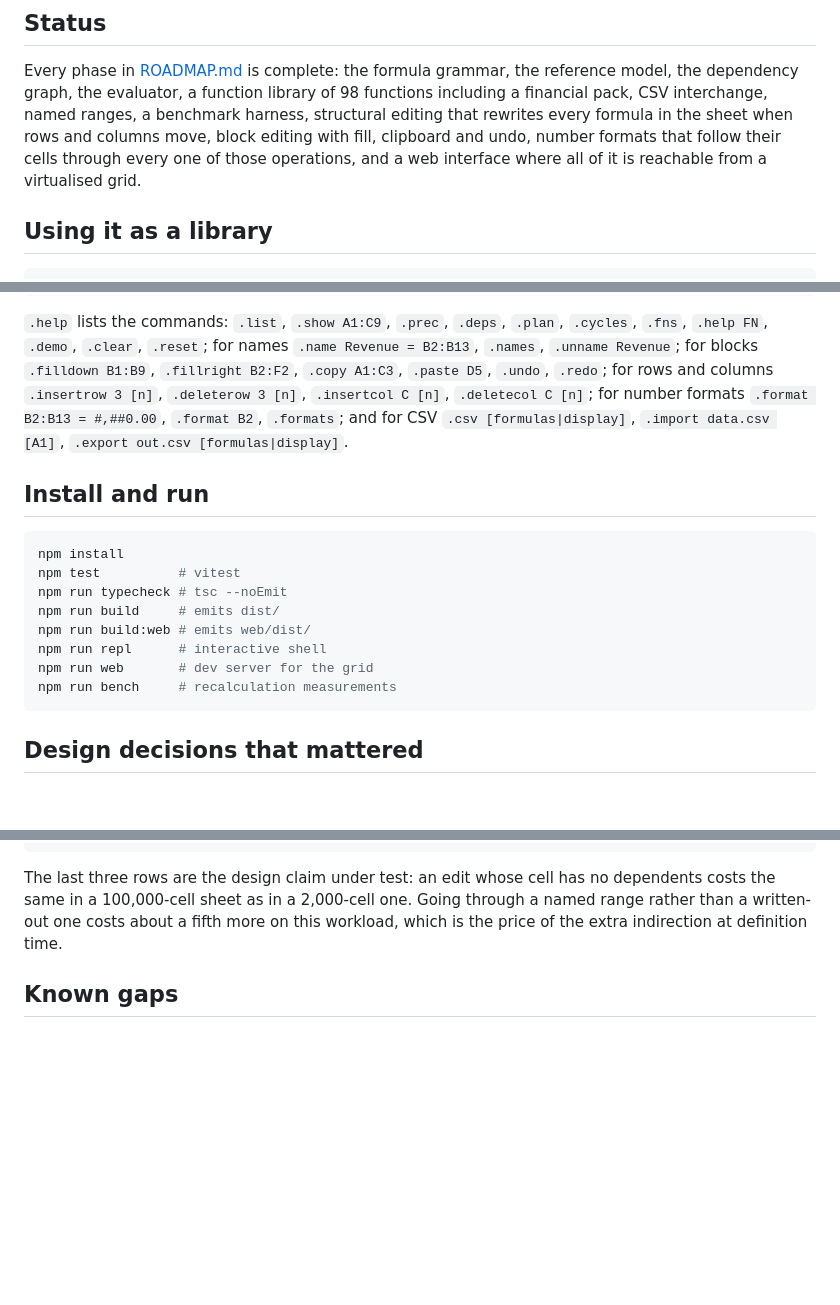
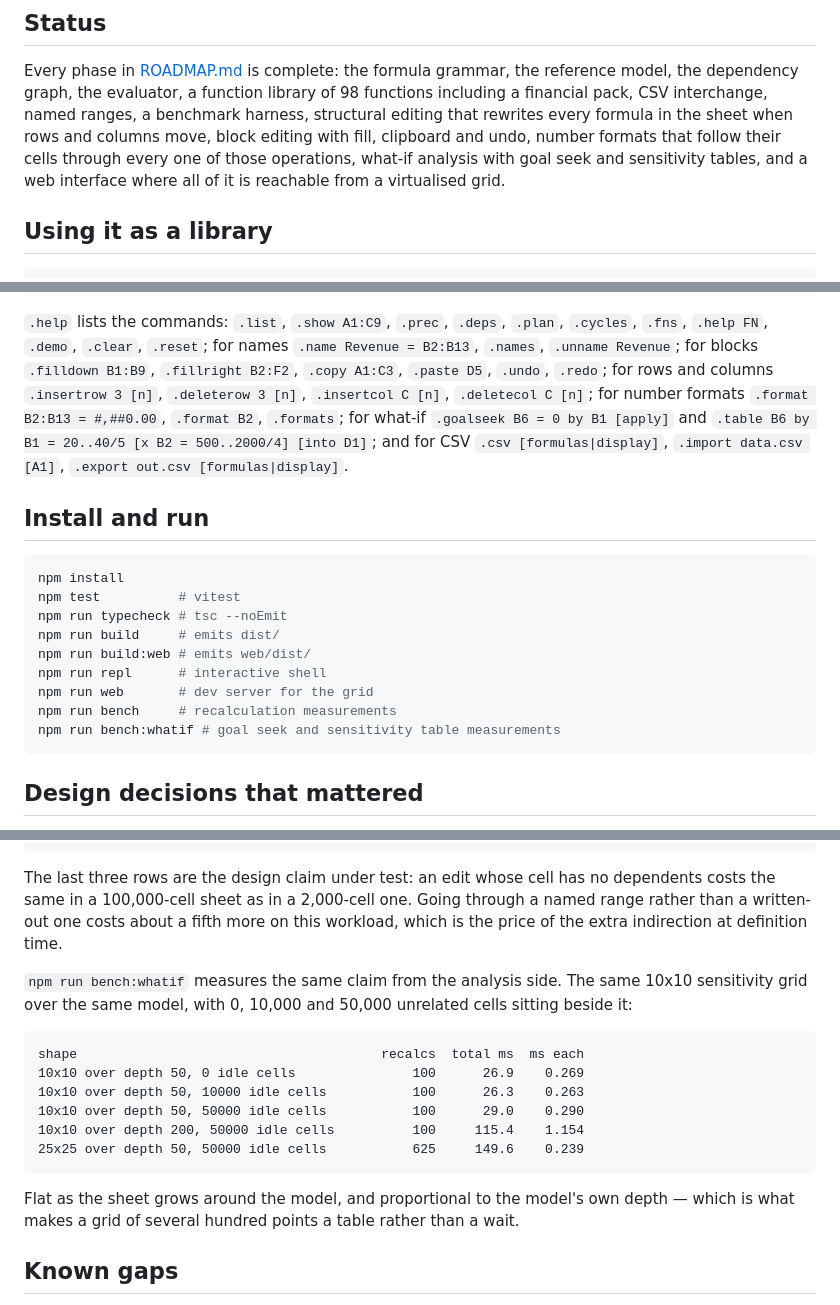
Before and after one commit to DaniyalMlk/recalc, a Markdown page: README.md, 3 parts joined by grey strips. Drawn GitHub-style; blank space fills up the shorter version.

````diff
--- a/README.md
+++ b/README.md
@@ -20,8 +20,9 @@ reference model, the dependency graph, the evaluator, a function library of 98
 functions including a financial pack, CSV interchange, named ranges, a
 benchmark harness, structural editing that rewrites every formula in the sheet
 when rows and columns move, block editing with fill, clipboard and undo, number
-formats that follow their cells through every one of those operations, and a
-web interface where all of it is reachable from a virtualised grid.
+formats that follow their cells through every one of those operations, what-if
+analysis with goal seek and sensitivity tables, and a web interface where all of
+it is reachable from a virtualised grid.
 
 ## Using it as a library
 
@@ -196,8 +277,10 @@ recalc> B6
 `.filldown B1:B9`, `.fillright B2:F2`, `.copy A1:C3`, `.paste D5`, `.undo`,
 `.redo`; for rows and columns
 `.insertrow 3 [n]`, `.deleterow 3 [n]`, `.insertcol C [n]`, `.deletecol C [n]`;
-for number formats `.format B2:B13 = #,##0.00`, `.format B2`, `.formats`; and
-for CSV `.csv [formulas|display]`, `.import data.csv [A1]`,
+for number formats `.format B2:B13 = #,##0.00`, `.format B2`, `.formats`; for
+what-if `.goalseek B6 = 0 by B1 [apply]` and
+`.table B6 by B1 = 20..40/5 [x B2 = 500..2000/4] [into D1]`; and for CSV
+`.csv [formulas|display]`, `.import data.csv [A1]`,
 `.export out.csv [formulas|display]`.
 
 ## Install and run
@@ -211,6 +294,7 @@ npm run build:web # emits web/dist/
 npm run repl      # interactive shell
 npm run web       # dev server for the grid
 npm run bench     # recalculation measurements
+npm run bench:whatif # goal seek and sensitivity table measurements
 ```
 
 ## Design decisions that mattered
@@ -404,6 +488,23 @@ dependents costs the same in a 100,000-cell sheet as in a 2,000-cell one. Going
 through a named range rather than a written-out one costs about a fifth more on
 this workload, which is the price of the extra indirection at definition time.
 
+`npm run bench:whatif` measures the same claim from the analysis side. The same
+10x10 sensitivity grid over the same model, with 0, 10,000 and 50,000 unrelated
+cells sitting beside it:
+
+```
+shape                                       recalcs  total ms  ms each
+10x10 over depth 50, 0 idle cells               100      26.9    0.269
+10x10 over depth 50, 10000 idle cells           100      26.3    0.263
+10x10 over depth 50, 50000 idle cells           100      29.0    0.290
+10x10 over depth 200, 50000 idle cells          100     115.4    1.154
+25x25 over depth 50, 50000 idle cells           625     149.6    0.239
+```
+
+Flat as the sheet grows around the model, and proportional to the model's own
+depth — which is what makes a grid of several hundred points a table rather
+than a wait.
+
 ## Known gaps
 
 - No CI is configured, so the suite and the benchmark run locally only.
````
Also changed, not shown: other parts of README.md (+80 -0 lines), ROADMAP.md (+9 -0 lines).
